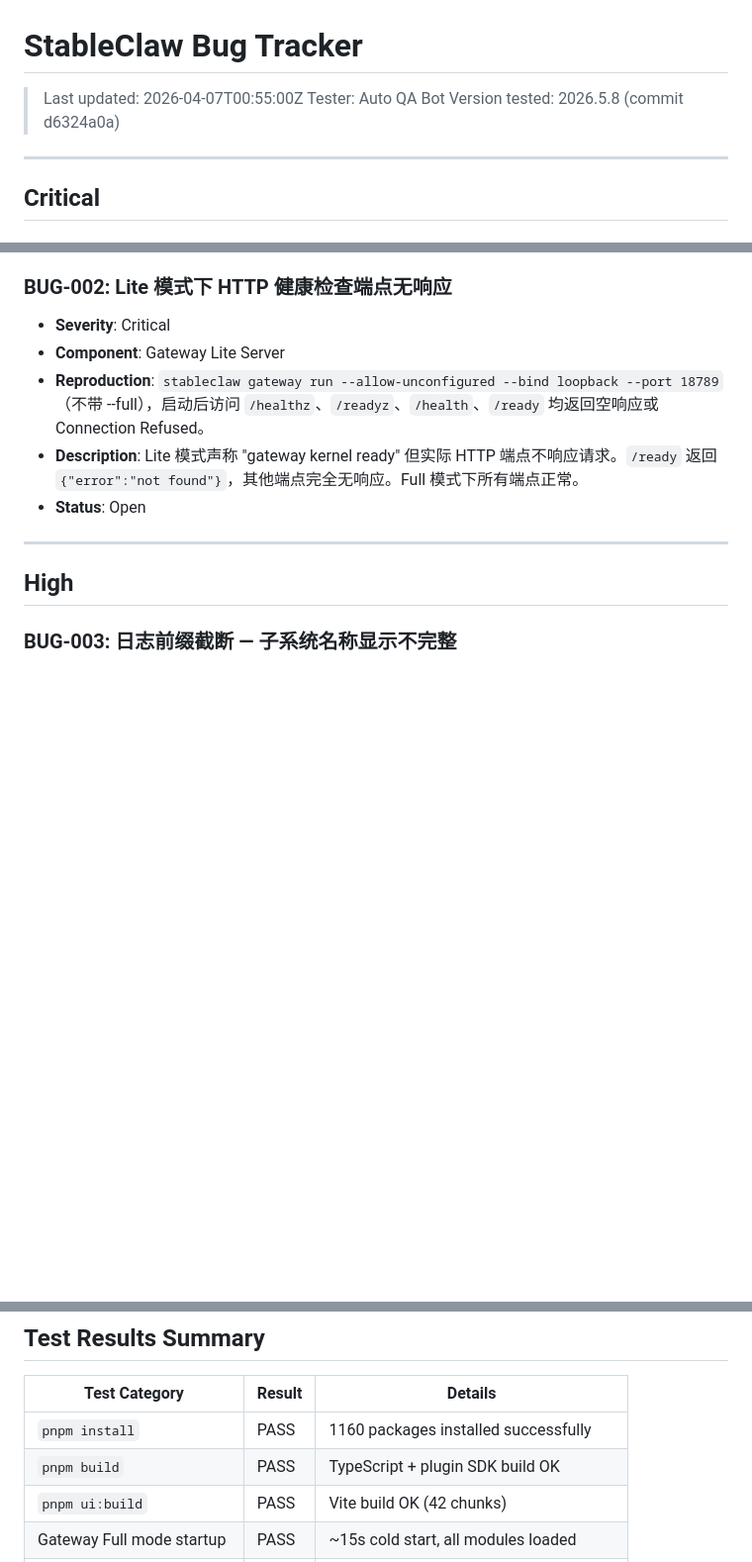
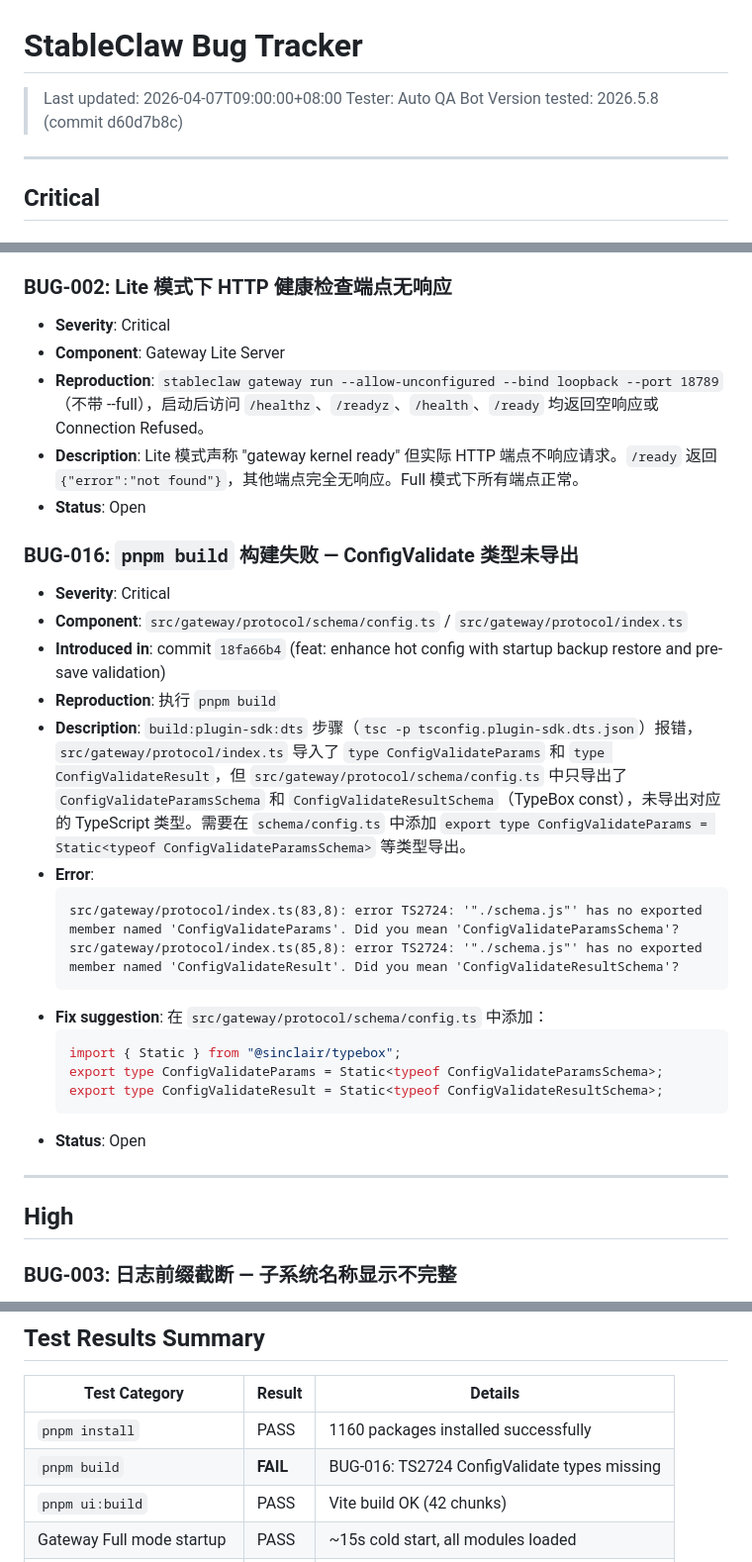
Before and after one commit to ctz168/stableclaw, a Markdown page: bugs.md, 3 parts joined by grey strips. Shown at 99% size. GitHub-like rendering; blank space fills up the shorter version.

Commit message:
auto: update bugs.md - BUG-016 pnpm build failure (ConfigValidate types missing)

````diff
--- a/bugs.md
+++ b/bugs.md
@@ -1,8 +1,8 @@
 # StableClaw Bug Tracker
 
-> Last updated: 2026-04-07T00:55:00Z
+> Last updated: 2026-04-07T09:00:00+08:00
 > Tester: Auto QA Bot
-> Version tested: 2026.5.8 (commit d6324a0a)
+> Version tested: 2026.5.8 (commit d60d7b8c)
 
 ---
 
@@ -25,6 +25,25 @@
 - **Component**: Gateway Lite Server
 - **Reproduction**: `stableclaw gateway run --allow-unconfigured --bind loopback --port 18789`（不带 --full），启动后访问 `/healthz`、`/readyz`、`/health`、`/ready` 均返回空响应或 Connection Refused。
 - **Description**: Lite 模式声称 "gateway kernel ready" 但实际 HTTP 端点不响应请求。`/ready` 返回 `{"error":"not found"}`，其他端点完全无响应。Full 模式下所有端点正常。
+- **Status**: Open
+
+### BUG-016: `pnpm build` 构建失败 — ConfigValidate 类型未导出
+- **Severity**: Critical
+- **Component**: `src/gateway/protocol/schema/config.ts` / `src/gateway/protocol/index.ts`
+- **Introduced in**: commit `18fa66b4` (feat: enhance hot config with startup backup restore and pre-save validation)
+- **Reproduction**: 执行 `pnpm build`
+- **Description**: `build:plugin-sdk:dts` 步骤（`tsc -p tsconfig.plugin-sdk.dts.json`）报错，`src/gateway/protocol/index.ts` 导入了 `type ConfigValidateParams` 和 `type ConfigValidateResult`，但 `src/gateway/protocol/schema/config.ts` 中只导出了 `ConfigValidateParamsSchema` 和 `ConfigValidateResultSchema`（TypeBox const），未导出对应的 TypeScript 类型。需要在 `schema/config.ts` 中添加 `export type ConfigValidateParams = Static<typeof ConfigValidateParamsSchema>` 等类型导出。
+- **Error**:
+  ```
+  src/gateway/protocol/index.ts(83,8): error TS2724: '"./schema.js"' has no exported member named 'ConfigValidateParams'. Did you mean 'ConfigValidateParamsSchema'?
+  src/gateway/protocol/index.ts(85,8): error TS2724: '"./schema.js"' has no exported member named 'ConfigValidateResult'. Did you mean 'ConfigValidateResultSchema'?
+  ```
+- **Fix suggestion**: 在 `src/gateway/protocol/schema/config.ts` 中添加：
+  ```typescript
+  import { Static } from "@sinclair/typebox";
+  export type ConfigValidateParams = Static<typeof ConfigValidateParamsSchema>;
+  export type ConfigValidateResult = Static<typeof ConfigValidateResultSchema>;
+  ```
 - **Status**: Open
 
 ---
@@ -151,7 +170,7 @@
 | Test Category | Result | Details |
 |---|---|---|
 | `pnpm install` | PASS | 1160 packages installed successfully |
-| `pnpm build` | PASS | TypeScript + plugin SDK build OK |
+| `pnpm build` | **FAIL** | BUG-016: TS2724 ConfigValidate types missing |
 | `pnpm ui:build` | PASS | Vite build OK (42 chunks) |
 | Gateway Full mode startup | PASS | ~15s cold start, all modules loaded |
 | Gateway Lite mode startup | PASS | ~12ms kernel ready, 6s full init |
````
